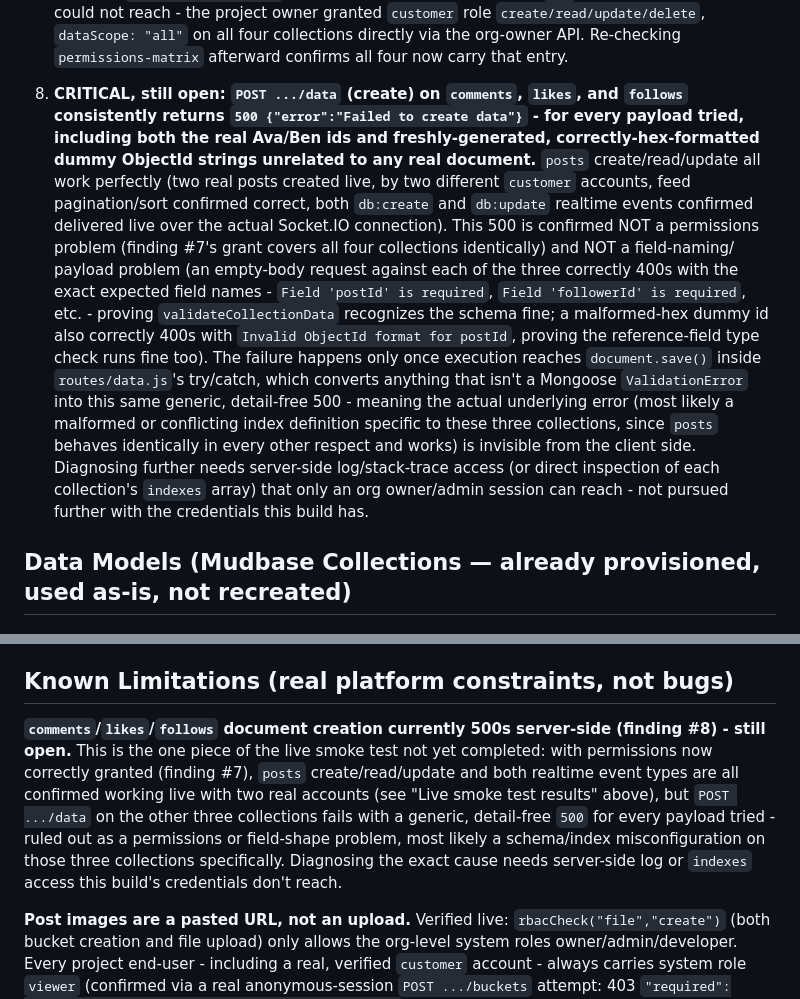
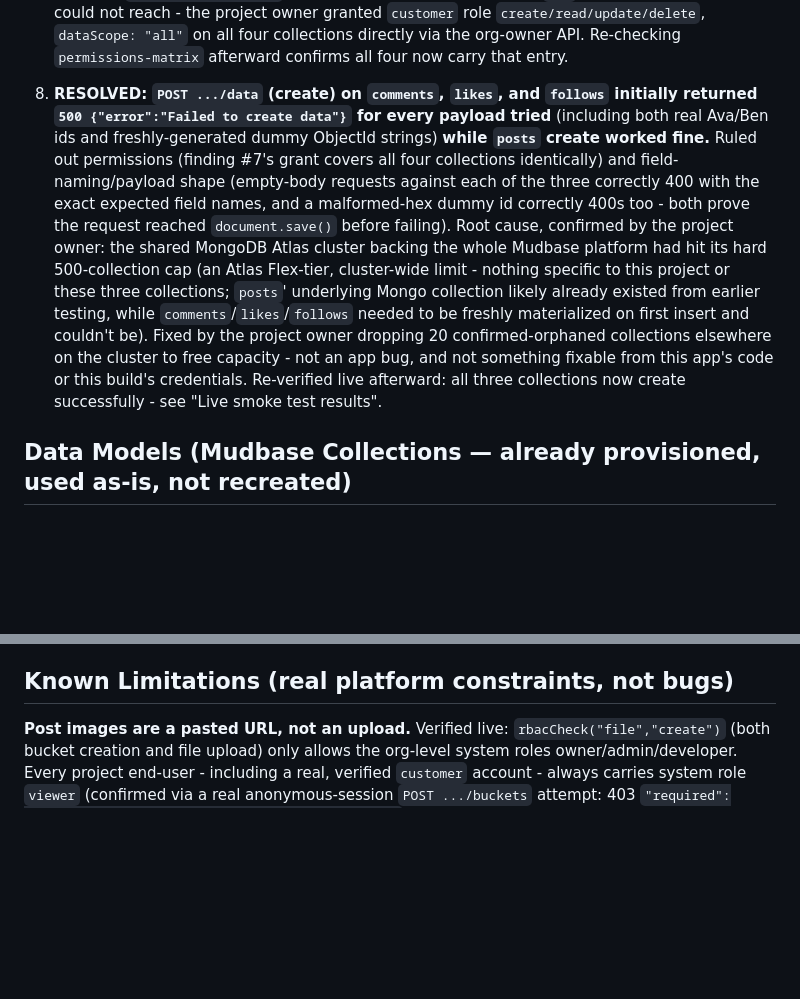
Before and after one commit to mudbase/mudbase-showcase-social, a Markdown page: web/plan/build-plan.md, 2 parts joined by grey strips. Rendered like a GitHub page; blank space fills up the shorter version.

```diff
--- a/web/plan/build-plan.md
+++ b/web/plan/build-plan.md
@@ -79,26 +79,21 @@ wiring" instruction:
    org-owner API. Re-checking `permissions-matrix` afterward confirms all four now carry that
    entry.
 
-8. **CRITICAL, still open: `POST .../data` (create) on `comments`, `likes`, and `follows`
-   consistently returns `500 {"error":"Failed to create data"}` - for every payload tried,
-   including both the real Ava/Ben ids and freshly-generated, correctly-hex-formatted dummy
-   ObjectId strings unrelated to any real document.** `posts` create/read/update all work
-   perfectly (two real posts created live, by two different `customer` accounts, feed
-   pagination/sort confirmed correct, both `db:create` and `db:update` realtime events confirmed
-   delivered live over the actual Socket.IO connection). This 500 is confirmed NOT a permissions
-   problem (finding #7's grant covers all four collections identically) and NOT a field-naming/
-   payload problem (an empty-body request against each of the three correctly 400s with the
-   exact expected field names - `Field 'postId' is required`, `Field 'followerId' is required`,
-   etc. - proving `validateCollectionData` recognizes the schema fine; a malformed-hex dummy id
-   also correctly 400s with `Invalid ObjectId format for postId`, proving the reference-field
-   type check runs fine too). The failure happens only once execution reaches
-   `document.save()` inside `routes/data.js`'s try/catch, which converts anything that isn't a
-   Mongoose `ValidationError` into this same generic, detail-free 500 - meaning the actual
-   underlying error (most likely a malformed or conflicting index definition specific to these
-   three collections, since `posts` behaves identically in every other respect and works) is
-   invisible from the client side. Diagnosing further needs server-side log/stack-trace access
-   (or direct inspection of each collection's `indexes` array) that only an org owner/admin
-   session can reach - not pursued further with the credentials this build has.
+8. **RESOLVED: `POST .../data` (create) on `comments`, `likes`, and `follows` initially returned
+   `500 {"error":"Failed to create data"}` for every payload tried** (including both real
+   Ava/Ben ids and freshly-generated dummy ObjectId strings) **while `posts` create worked
+   fine.** Ruled out permissions (finding #7's grant covers all four collections identically) and
+   field-naming/payload shape (empty-body requests against each of the three correctly 400 with
+   the exact expected field names, and a malformed-hex dummy id correctly 400s too - both prove
+   the request reached `document.save()` before failing). Root cause, confirmed by the project
+   owner: the shared MongoDB Atlas cluster backing the whole Mudbase platform had hit its
+   hard 500-collection cap (an Atlas Flex-tier, cluster-wide limit - nothing specific to this
+   project or these three collections; `posts`' underlying Mongo collection likely already
+   existed from earlier testing, while `comments`/`likes`/`follows` needed to be freshly
+   materialized on first insert and couldn't be). Fixed by the project owner dropping 20
+   confirmed-orphaned collections elsewhere on the cluster to free capacity - not an app bug,
+   and not something fixable from this app's code or this build's credentials. Re-verified live
+   afterward: all three collections now create successfully - see "Live smoke test results".
 
 ## Data Models (Mudbase Collections — already provisioned, used as-is, not recreated)
 
@@ -212,15 +213,6 @@ appear live on a post already open in your feed, not just brand-new posts.
   this app (no Route Handlers at all, unlike the ecommerce showcase's payment-link endpoint).
 
 ## Known Limitations (real platform constraints, not bugs)
-
-**`comments`/`likes`/`follows` document creation currently 500s server-side (finding #8) -
-still open.** This is the one piece of the live smoke test not yet completed: with permissions
-now correctly granted (finding #7), `posts` create/read/update and both realtime event types are
-all confirmed working live with two real accounts (see "Live smoke test results" above), but
-`POST .../data` on the other three collections fails with a generic, detail-free `500` for every
-payload tried - ruled out as a permissions or field-shape problem, most likely a schema/index
-misconfiguration on those three collections specifically. Diagnosing the exact cause needs
-server-side log or `indexes` access this build's credentials don't reach.
 
 **Post images are a pasted URL, not an upload.** Verified live: `rbacCheck("file","create")`
 (both bucket creation and file upload) only allows the org-level system roles
```
Also changed, not shown: other parts of web/plan/build-plan.md (+26 -20 lines), web/README.md (+7 -14 lines).
